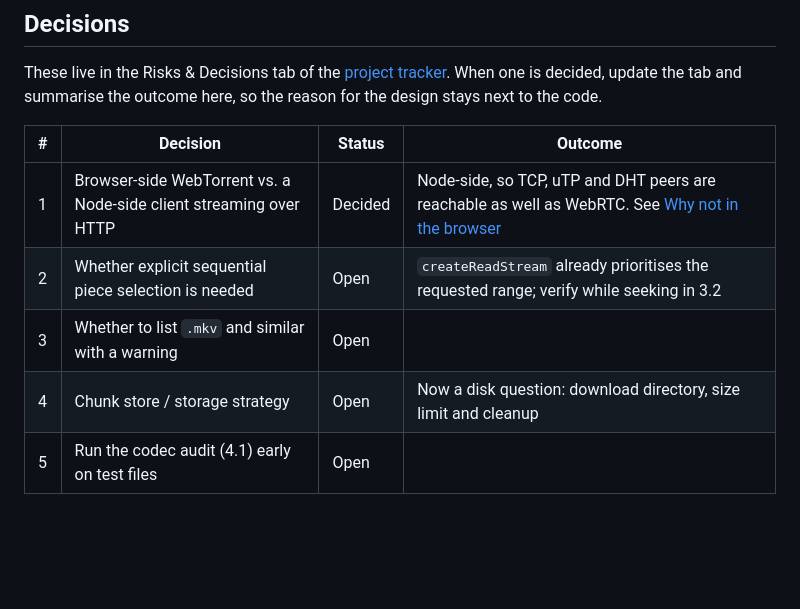
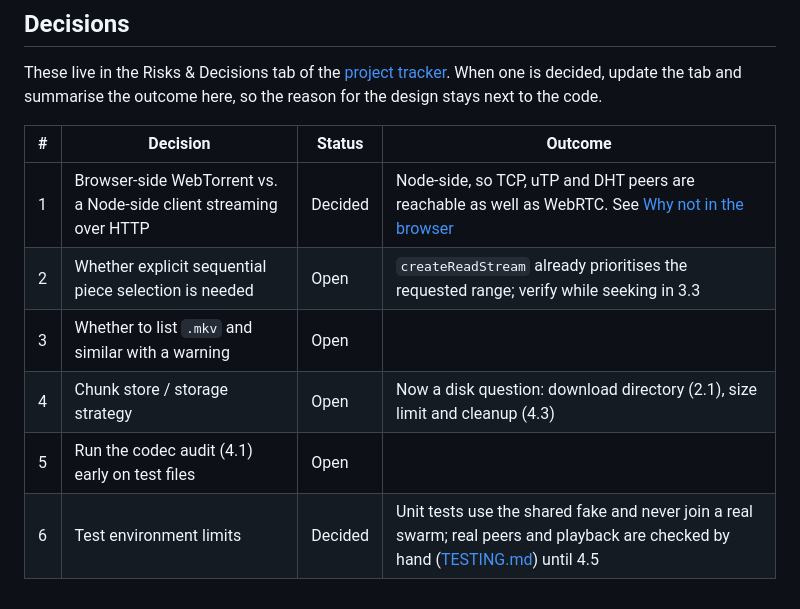
Before and after one commit to olidbooty/stream, a Markdown page: ARCHITECTURE.md, the part around the change. Rendered like a GitHub page; blank space fills up the shorter version.

```diff
--- a/ARCHITECTURE.md
+++ b/ARCHITECTURE.md
@@ -141,7 +141,8 @@ design stays next to the code.
 | # | Decision | Status | Outcome |
 | - | -------- | ------ | ------- |
 | 1 | Browser-side WebTorrent vs. a Node-side client streaming over HTTP | Decided | Node-side, so TCP, uTP and DHT peers are reachable as well as WebRTC. See [Why not in the browser](#why-not-in-the-browser) |
-| 2 | Whether explicit sequential piece selection is needed | Open | `createReadStream` already prioritises the requested range; verify while seeking in 3.2 |
+| 2 | Whether explicit sequential piece selection is needed | Open | `createReadStream` already prioritises the requested range; verify while seeking in 3.3 |
 | 3 | Whether to list `.mkv` and similar with a warning | Open | |
-| 4 | Chunk store / storage strategy | Open | Now a disk question: download directory, size limit and cleanup |
+| 4 | Chunk store / storage strategy | Open | Now a disk question: download directory (2.1), size limit and cleanup (4.3) |
 | 5 | Run the codec audit (4.1) early on test files | Open | |
+| 6 | Test environment limits | Decided | Unit tests use the shared fake and never join a real swarm; real peers and playback are checked by hand ([TESTING.md](TESTING.md#manual-testing)) until 4.5 |
```
Also changed, not shown: PROJECT_MANAGEMENT.md (+4 -4 lines).
